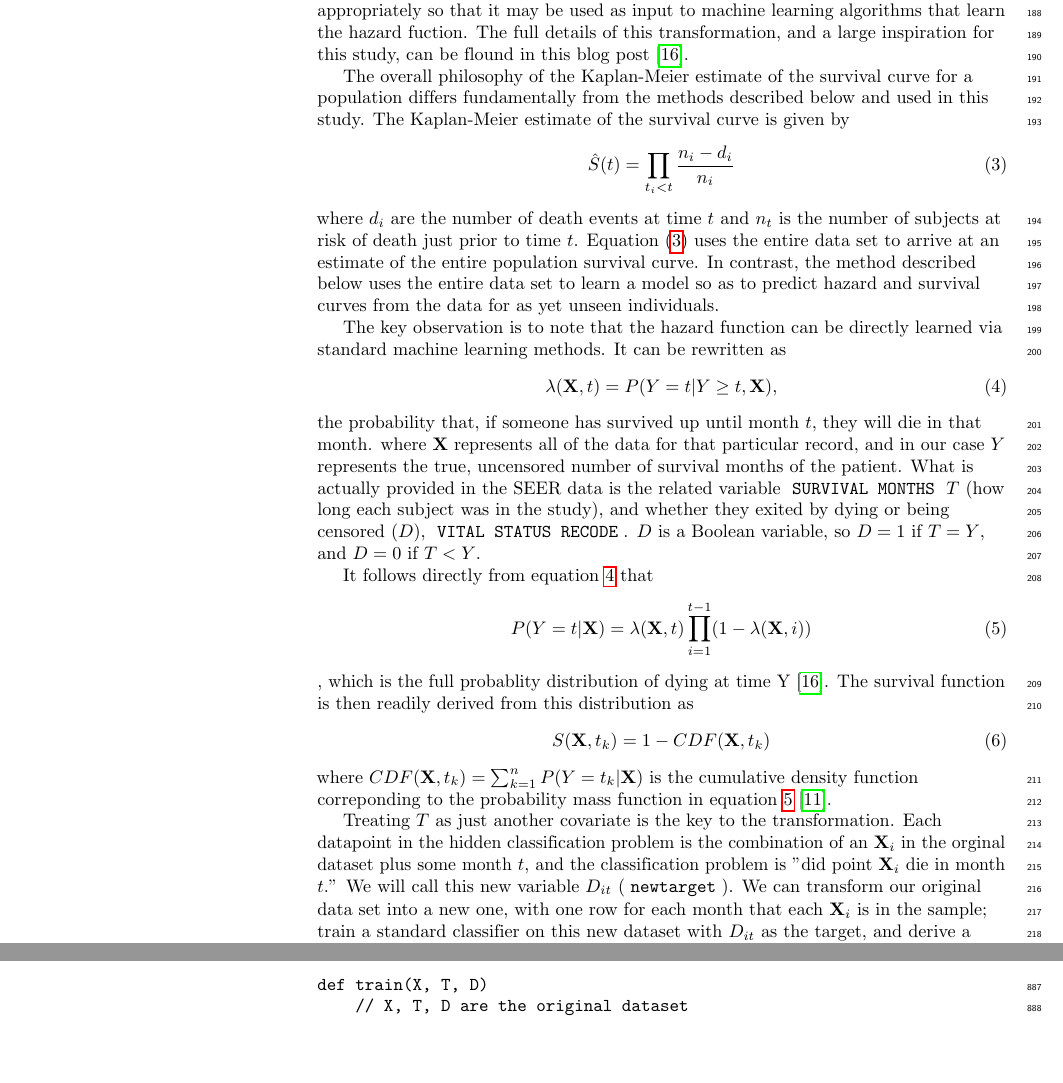
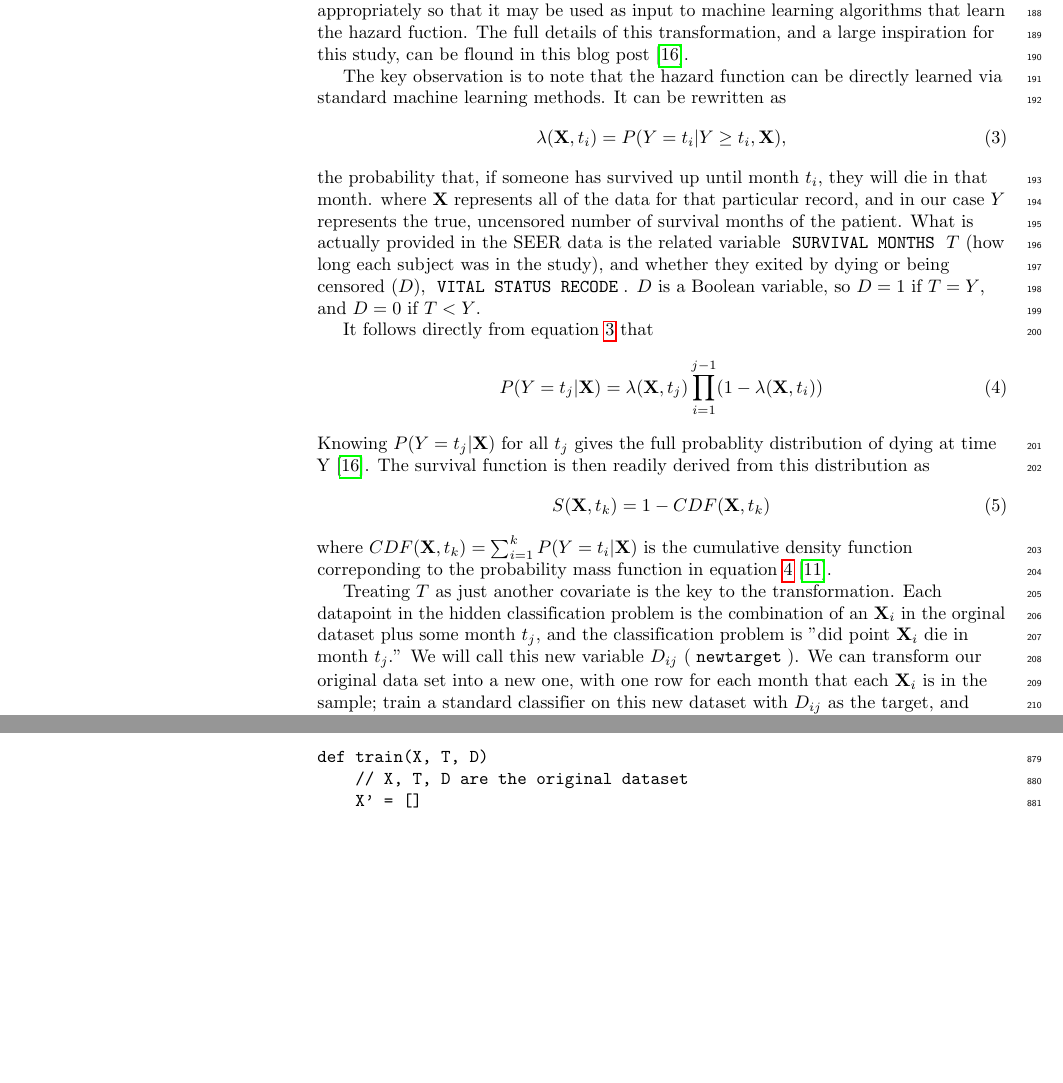
Before and after one commit to doolingdavid/PLOS, a LaTeX document (plos_latex_template.tex): two parts of pages 7 and 26 of 31, joined at a grey line, cut so that both start at the same text, the shorter picture padded with empty space. Compiled offline with pdfLaTeX.

Commit message:
more edits

```diff
--- a/plos_latex_template.tex
+++ b/plos_latex_template.tex
@@ -685,22 +685,22 @@ In this section we describe an inuitive way to transform right-censored data app
 
 
 
-The overall philosophy of the Kaplan-Meier estimate of the survival curve for a population differs fundamentally from the methods described below and used in this study.
-The Kaplan-Meier estimate of the survival curve is given by
-\begin{equation}
-\label{eq:kaplanmeier}
-\hat{S}(t) = \prod_{t_i < t} \frac{n_i - d_i}{n_i}
-\end{equation}
-where $d_i$ are the number of death events at time $t$ and $n_t$ is the number of subjects at risk of death just prior to time $t$.
-Equation~(\ref{eq:kaplanmeier}) uses the entire data set to arrive at an estimate of the entire population survival curve. In contrast, the method described below uses the entire data set to learn a model so as to predict hazard and survival curves from the data for as yet unseen individuals.
+%The overall philosophy of the Kaplan-Meier estimate of the survival curve for a population %differs fundamentally from the methods described below and used in this study.
+%The Kaplan-Meier estimate of the survival curve is given by
+%\begin{equation}
+%\label{eq:kaplanmeier}
+%\hat{S}(t) = \prod_{t_i < t} \frac{n_i - d_i}{n_i}
+%\end{equation}
+%where $d_i$ are the number of death events at time $t$ and $n_t$ is the number of subjects %at risk of death just prior to time $t$.
+%Equation~(\ref{eq:kaplanmeier}) uses the entire data set to arrive at an estimate of the entire %population survival curve. In contrast, the method described below uses the entire data set to %learn a model so as to predict hazard and survival curves from the data for as yet unseen %individuals.
 
 
 The key observation is to note that the hazard function can be directly learned via standard machine learning methods. It can be rewritten as
 \begin{equation}
 \label{eq:hhazard}
-\lambda(\mathbf{X}, t) = P(Y = t|Y \geq t, \mathbf{X}),
+\lambda(\mathbf{X}, t_{i}) = P(Y = t_{i}|Y \geq t_{i}, \mathbf{X}),
 \end{equation}
-the probability that, if someone has survived up until month $t$, they will die in that month.
+the probability that, if someone has survived up until month $t_{i}$, they will die in that month.
 where $\mathbf{X}$ represents all of the data for that particular record, and in our case $Y$ represents the true, uncensored number of survival months of the patient.
 What is actually provided in the SEER data is the related variable \codewhite{SURVIVAL MONTHS} $T$ (how long each subject was in the study), and whether they exited by dying or being censored ($D$), \codewhite{VITAL STATUS RECODE}.
 $D$ is a Boolean variable, so $D = 1$ if $T = Y$, and $D = 0$ if $T < Y$.
@@ -710,16 +710,17 @@ $D$ is a Boolean variable, so $D = 1$ if $T = Y$, and $D = 0$ if $T < Y$.
 It follows directly from equation~\ref{eq:hhazard} that
 \begin{equation}
 \label{eq:pmf}
-P(Y = t | \mathbf{X}) = \lambda(\mathbf{X}, t) \prod_{i=1}^{t-1} (1 - \lambda(\mathbf{X}, i))
-\end{equation},
-which is the full probablity distribution of dying at time Y~\cite{kuhn}.
+P(Y = t_{j} | \mathbf{X}) = \lambda(\mathbf{X}, t_{j}) \prod_{i=1}^{j-1} (1 - \lambda(\mathbf{X}, t_{i}))
+\end{equation}
+Knowing $P(Y = t_{j} | \mathbf{X}) $ for all $t_{j}$ gives the
+full probablity distribution of dying at time Y~\cite{kuhn}.
 The survival function is then readily derived from this distribution as
 \begin{equation}
 \label{eq:cdf}
 S(\mathbf{X},t_{k}) = 1 - CDF(\mathbf{X}, t_{k})
 \end{equation}
 where $CDF(\mathbf{X}, t_{k}) = \sum_
-{k=1}^{n} P(Y = t_{k} | \mathbf{X}) $ is the cumulative density function correponding to the probability mass function in equation~\ref{eq:pmf}~\cite{downey}.
+{i=1}^{k} P(Y = t_{i} | \mathbf{X}) $ is the cumulative density function correponding to the probability mass function in equation~\ref{eq:pmf}~\cite{downey}.
 
 
 
@@ -741,8 +742,8 @@ where $CDF(\mathbf{X}, t_{k}) = \sum_
 
 
 
-Treating $T$ as just another covariate is the key to the transformation. Each datapoint in the hidden classification problem is the combination of an $\mathbf{X}_{i}$ in the orginal dataset plus some month $t$, and the classification problem is "did point $\mathbf{X}_{i}$ die in month $t$.'' We will call this new variable $D_{it}$ (\codewhite{newtarget}).
-We can transform our original data set into a new one, with one row for each month that each $\mathbf{X}_{i}$ is in the sample; train a standard classifier on this new dataset with $D_{it}$ as the target, and derive a survival model from the orginal dataset.
+Treating $T$ as just another covariate is the key to the transformation. Each datapoint in the hidden classification problem is the combination of an $\mathbf{X}_{i}$ in the orginal dataset plus some month $t_{j}$, and the classification problem is "did point $\mathbf{X}_{i}$ die in month $t_{j}$.'' We will call this new variable $D_{ij}$ (\codewhite{newtarget}).
+We can transform our original data set into a new one, with one row for each month that each $\mathbf{X}_{i}$ is in the sample; train a standard classifier on this new dataset with $D_{ij}$ as the target, and derive a survival model from the orginal dataset.
 Psuedocode for this transformation is found in section~\nameref{subsec:pseudocode}.
 
 Explicit examples will help make this transformation clear.
```
Also changed, not shown: plos_latex_template.pdf, 2 other files.
